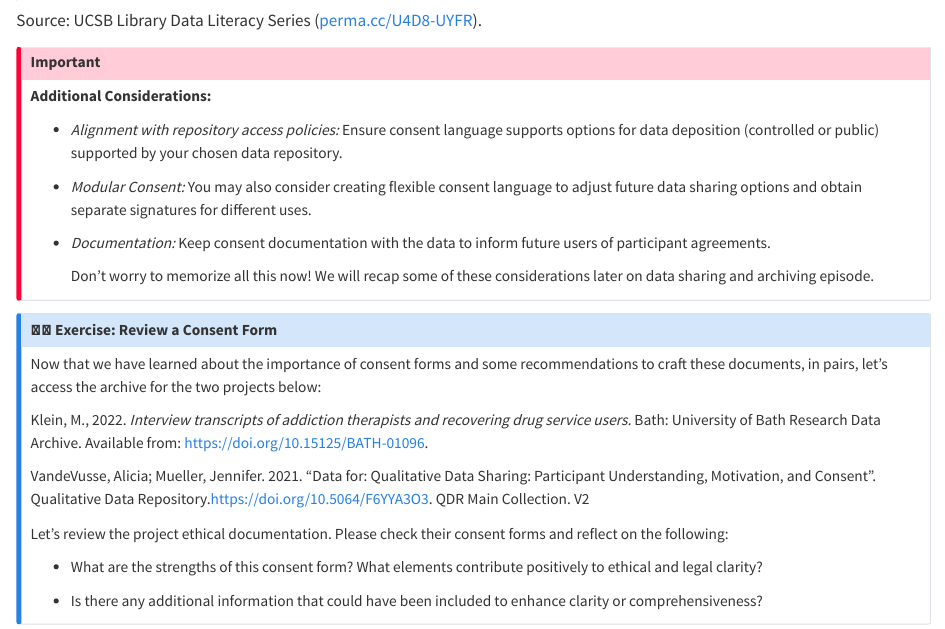
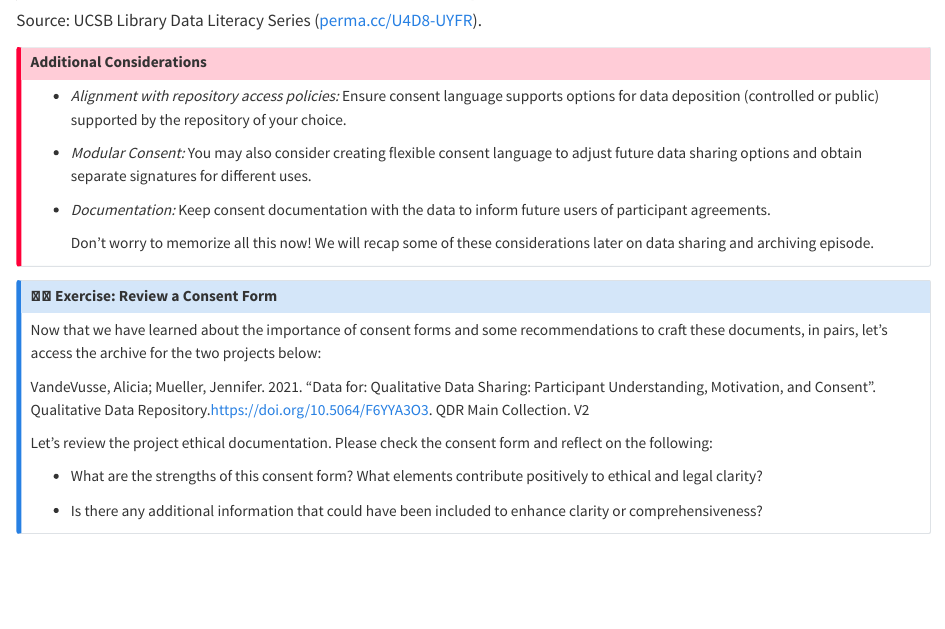
Before and after one commit to rcurty/qualdata-training, a Quarto document (02_ethics.qmd): the page in a window 1100 px wide, from 5890 px down. Rendered offline with R 4.5, knitr and Pandoc in place of Quarto, with nearby package versions.

Commit message:
collapse true

```diff
--- a/02_ethics.qmd
+++ b/02_ethics.qmd
@@ -156,10 +156,10 @@ This handout provides a compilation of helpful tips:
 
 Source: UCSB Library Data Literacy Series ([perma.cc/U4D8-UYFR](https://perma.cc/U4D8-UYFR)).
 
-::: callout-important
-**Additional Considerations:**
+::: {.callout-important collapse="true"}
+## Additional Considerations
 
--   *Alignment with repository access policies:* Ensure consent language supports options for data deposition (controlled or public) supported by your chosen data repository.
+-   *Alignment with repository access policies:* Ensure consent language supports options for data deposition (controlled or public) supported by the repository of your choice.
 
 -   *Modular Consent:* You may also consider creating flexible consent language to adjust future data sharing options and obtain separate signatures for different uses.
 
@@ -173,11 +173,9 @@ Source: UCSB Library Data Literacy Series ([perma.cc/U4D8-UYFR](https://perma.cc
 
 Now that we have learned about the importance of consent forms and some recommendations to craft these documents, in pairs, let's access the archive for the two projects below:
 
-Klein, M., 2022. *Interview transcripts of addiction therapists and recovering drug service users.* Bath: University of Bath Research Data Archive. Available from: <https://doi.org/10.15125/BATH-01096>.
-
 VandeVusse, Alicia; Mueller, Jennifer. 2021. "Data for: Qualitative Data Sharing: Participant Understanding, Motivation, and Consent". Qualitative Data Repository.<https://doi.org/10.5064/F6YYA3O3>. QDR Main Collection. V2
 
-Let's review the project ethical documentation. Please check their consent forms and reflect on the following:
+Let's review the project ethical documentation. Please check the consent form and reflect on the following:
 
 -   What are the strengths of this consent form? What elements contribute positively to ethical and legal clarity?
 
```
Also changed, not shown: 02_ethics.qmd (2 more changed lines).
